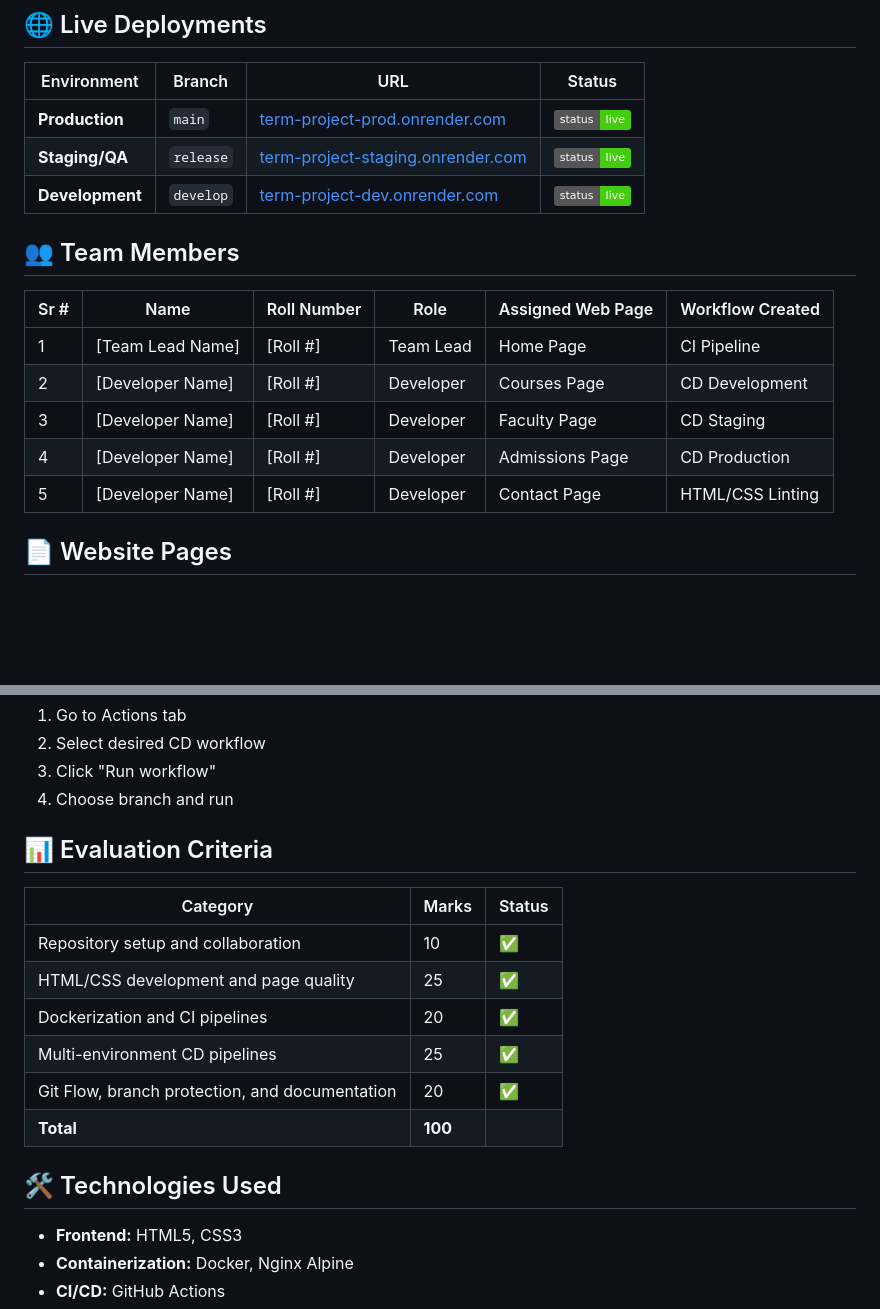
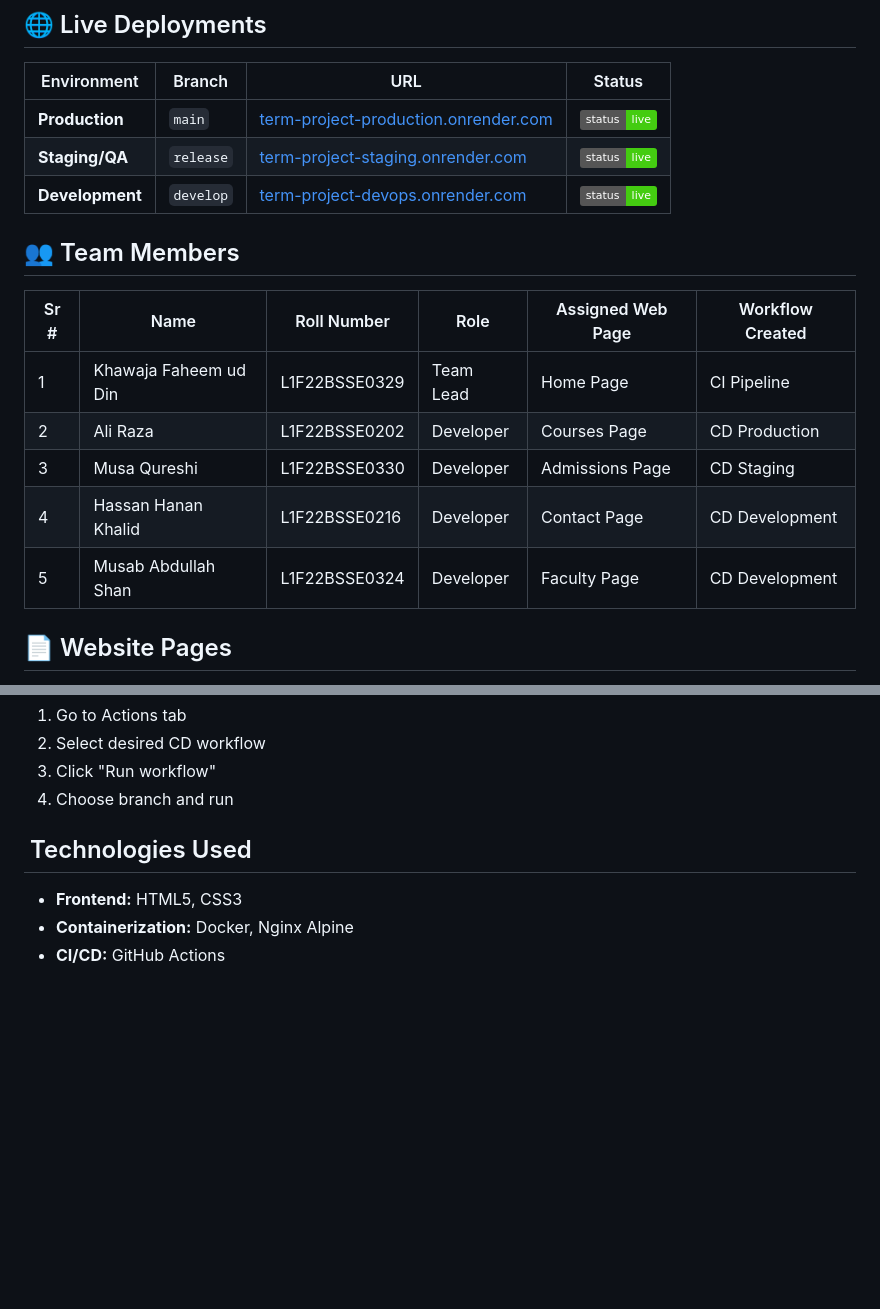
Before and after one commit to Kh-faheem/term-project, a Markdown page: README.md, 2 parts joined by grey strips. Rendered like a GitHub page; badges without logos; blank space fills up the shorter version.

```diff
--- a/README.md
+++ b/README.md
@@ -19,19 +19,19 @@ This project demonstrates a complete end-to-end DevOps workflow for developing,
 
 | Environment | Branch | URL | Status |
 |------------|--------|-----|--------|
-| **Production** | `main` | [term-project-prod.onrender.com](https://term-project-prod.onrender.com) | ![Production](https://img.shields.io/badge/status-live-success) |
+| **Production** | `main` | [term-project-production.onrender.com](https://term-project-production.onrender.com) | ![Production](https://img.shields.io/badge/status-live-success) |
 | **Staging/QA** | `release` | [term-project-staging.onrender.com](https://term-project-staging.onrender.com) | ![Staging](https://img.shields.io/badge/status-live-success) |
-| **Development** | `develop` | [term-project-dev.onrender.com](https://term-project-dev.onrender.com) | ![Development](https://img.shields.io/badge/status-live-success) |
+| **Development** | `develop` | [term-project-devops.onrender.com](https://term-project-devops.onrender.com) | ![Development](https://img.shields.io/badge/status-live-success) |
 
 ## 👥 Team Members
 
 | Sr # | Name | Roll Number | Role | Assigned Web Page | Workflow Created |
 |------|------|-------------|------|-------------------|------------------|
-| 1 | [Team Lead Name] | [Roll #] | Team Lead | Home Page | CI Pipeline |
-| 2 | [Developer Name] | [Roll #] | Developer | Courses Page | CD Development |
-| 3 | [Developer Name] | [Roll #] | Developer | Faculty Page | CD Staging |
-| 4 | [Developer Name] | [Roll #] | Developer | Admissions Page | CD Production |
-| 5 | [Developer Name] | [Roll #] | Developer | Contact Page | HTML/CSS Linting |
+| 1 | Khawaja Faheem ud Din | L1F22BSSE0329 | Team Lead | Home Page | CI Pipeline |
+| 2 | Ali Raza | L1F22BSSE0202 | Developer | Courses Page | CD Production |
+| 3 | Musa Qureshi | L1F22BSSE0330 | Developer | Admissions Page | CD Staging |
+| 4 | Hassan Hanan Khalid | L1F22BSSE0216 | Developer | Contact Page | CD Development |
+| 5 | Musab Abdullah Shan | L1F22BSSE0324 | Developer | Faculty Page | CD Development |
 
 ## 📄 Website Pages
 
@@ -235,18 +235,7 @@ Workflows can be triggered manually:
 3. Click "Run workflow"
 4. Choose branch and run
 
-## 📊 Evaluation Criteria
-
-| Category | Marks | Status |
-|----------|-------|--------|
-| Repository setup and collaboration | 10 | ✅ |
-| HTML/CSS development and page quality | 25 | ✅ |
-| Dockerization and CI pipelines | 20 | ✅ |
-| Multi-environment CD pipelines | 25 | ✅ |
-| Git Flow, branch protection, and documentation | 20 | ✅ |
-| **Total** | **100** | |
-
-## 🛠️ Technologies Used
+## ️ Technologies Used
 
 - **Frontend:** HTML5, CSS3
 - **Containerization:** Docker, Nginx Alpine
```
Also changed, not shown: other parts of README.md (+1 -36 lines).
